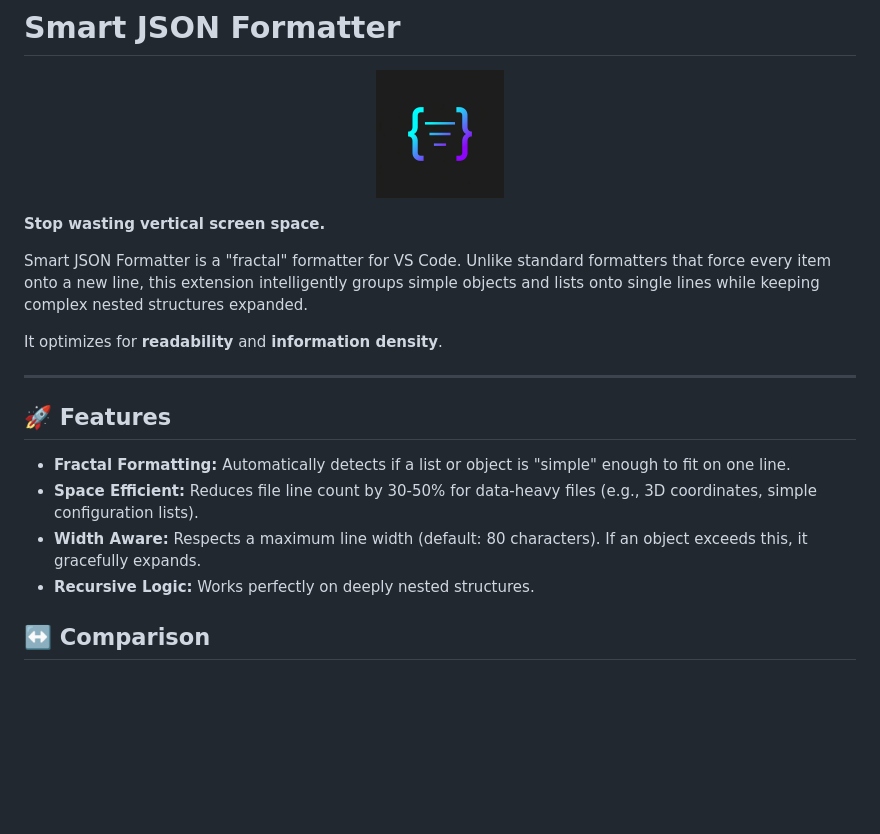
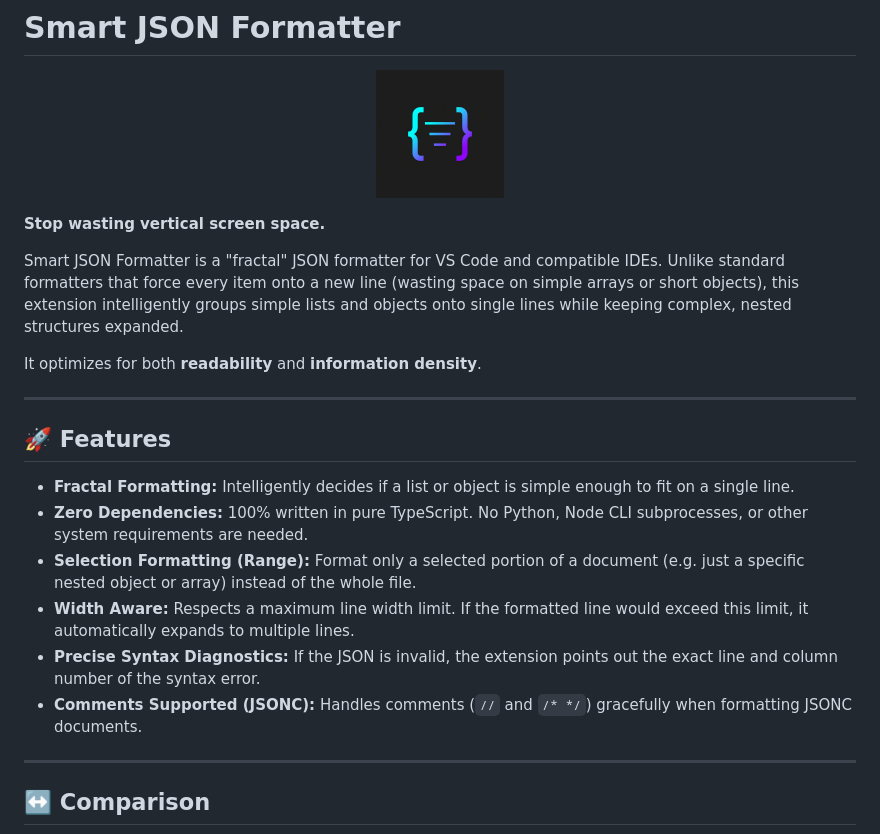
Before and after one commit to deiividramirez/smart-json-formatter, a Markdown page: README.md, the part around one of its changes. GitHub-like rendering; blank space fills up the shorter version.

```diff
--- a/README.md
+++ b/README.md
@@ -6,18 +6,22 @@
 
 **Stop wasting vertical screen space.**
 
-Smart JSON Formatter is a "fractal" formatter for VS Code. Unlike standard formatters that force every item onto a new line, this extension intelligently groups simple objects and lists onto single lines while keeping complex nested structures expanded.
+Smart JSON Formatter is a "fractal" JSON formatter for VS Code and compatible IDEs. Unlike standard formatters that force every item onto a new line (wasting space on simple arrays or short objects), this extension intelligently groups simple lists and objects onto single lines while keeping complex, nested structures expanded.
 
-It optimizes for **readability** and **information density**.
+It optimizes for both **readability** and **information density**.
 
 ---
 
 ## 🚀 Features
 
-*   **Fractal Formatting:** Automatically detects if a list or object is "simple" enough to fit on one line.
-*   **Space Efficient:** Reduces file line count by 30-50% for data-heavy files (e.g., 3D coordinates, simple configuration lists).
-*   **Width Aware:** Respects a maximum line width (default: 80 characters). If an object exceeds this, it gracefully expands.
-*   **Recursive Logic:** Works perfectly on deeply nested structures.
+*   **Fractal Formatting:** Intelligently decides if a list or object is simple enough to fit on a single line.
+*   **Zero Dependencies:** 100% written in pure TypeScript. No Python, Node CLI subprocesses, or other system requirements are needed.
+*   **Selection Formatting (Range):** Format only a selected portion of a document (e.g. just a specific nested object or array) instead of the whole file.
+*   **Width Aware:** Respects a maximum line width limit. If the formatted line would exceed this limit, it automatically expands to multiple lines.
+*   **Precise Syntax Diagnostics:** If the JSON is invalid, the extension points out the exact line and column number of the syntax error.
+*   **Comments Supported (JSONC):** Handles comments (`//` and `/* */`) gracefully when formatting JSONC documents.
+
+---
 
 ## ↔️ Comparison
 
```
Also changed, not shown: other parts of README.md (+32 -44 lines).
